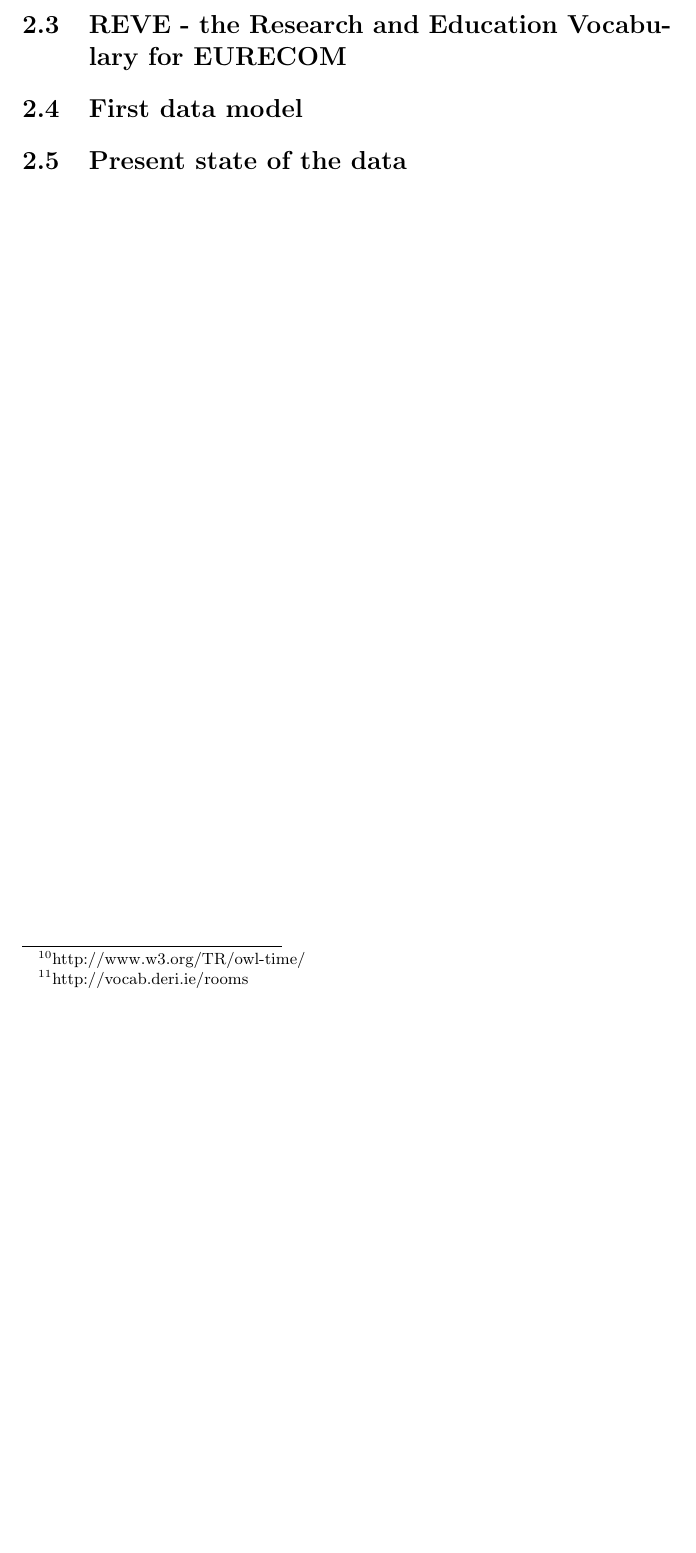
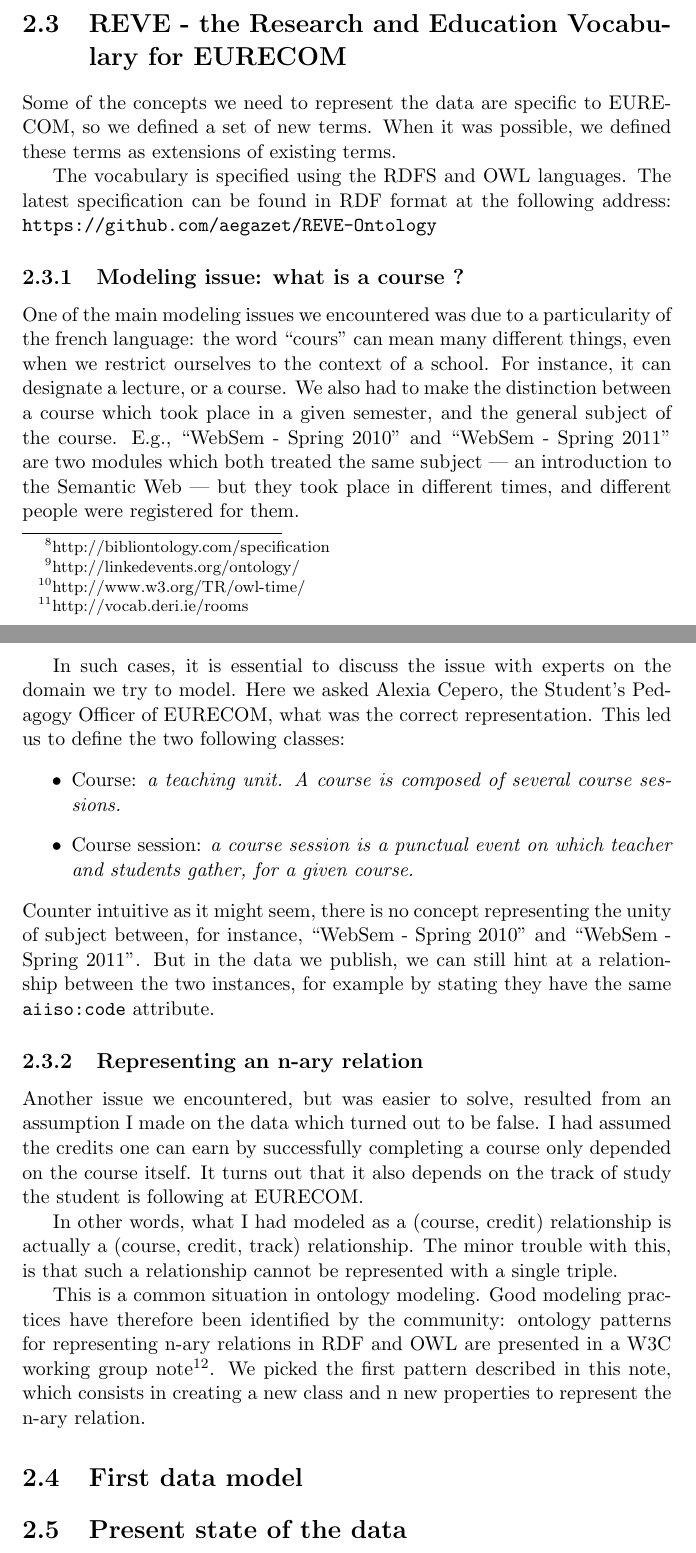
Before and after one commit to aegazet/Report-for-the-data.eurecom.fr-project, a LaTeX document (report.tex): part of page 9 of 13 before the commit and two parts of pages 9 and 10 of 14 after it, the two joined at a grey line, cut so that both start at the same text, the shorter picture padded with empty space. Compiled offline with pdfLaTeX.

Commit message:
avancé le chapitre 2

```diff
--- a/report.tex
+++ b/report.tex
@@ -107,12 +108,35 @@
 \item AIISO\footnote{http://vocab.org/aiiso/schema}: The Academic Institution Internal Structure Ontology provides classes and properties to describe the internal organizational structure of an academic institution. We use the aiiso:Course and aiiso:KnowledgeGrouping classes to define courses and tracks.
 \item BIBO\footnote{http://bibliontology.com/specification}:  The Bibliographic Ontology describe bibliographic things on the semantic Web in RDF. It has been inspired by many existing document description metadata formats. We use it to describe the articles in EURECOM's scientific publications repository.
 \item LODE\footnote{http://linkedevents.org/ontology/}: The ontology for Linking Open Descriptions of Events is an ontology for publishing descriptions of historical events as Linked Data, and is designed to be compatible with other event-related vocabularies and ontologies. We use the predicates lode:atTime, lode:atPlace and lode:involvedAgent to describe course sessions.
-%check if it's involved or involvedAgent
 %\item DUL
-\item OWL-Time\footnote{http://www.w3.org/TR/owl-time/}
-\item Rooms\footnote{http://vocab.deri.ie/rooms}
+\item OWL-Time\footnote{http://www.w3.org/TR/owl-time/}: This ontology provides a vocabulary for expressing facts about topological relations among instants and intervals, together with information about durations, and about datetime information. We use it to describe the temporal aspects of course sessions.
+\item Rooms\footnote{http://vocab.deri.ie/rooms}: It's simple vocabulary for describing the rooms in a building, which we use to describe the rooms and buildings where courses take place.
 \end{itemize}
+
+
 \section{REVE - the Research and Education Vocabulary for EURECOM}
+Some of the concepts we need to represent the data are specific to EURECOM, so we defined a set of new terms. When it was possible, we defined these terms as extensions of existing terms.
+
+The vocabulary is specified using the RDFS and OWL languages. The latest specification can be found in RDF format at the following address: \texttt{https://github.com/aegazet/REVE-Ontology}
+
+\subsection{Modeling issue: what is a course ?} %TODO:title
+One of the main modeling issues we encountered was due to a particularity of the french language: the word ``cours'' can mean many different things, even when we restrict ourselves to the context of a school. For instance, it can designate a lecture, or a course. We also had to make the distinction between a course which took place in a given semester, and the general subject of the course. E.g., ``WebSem - Spring 2010'' and ``WebSem - Spring 2011'' are two modules which both treated the same subject --- an introduction to the Semantic Web --- but they took place in different times, and different people were registered for them.
+
+In such cases, it is essential to discuss the issue with experts on the domain we try to model. Here we asked Alexia Cepero, the Student's Pedagogy Officer of EURECOM, what was the correct representation. This led us to define the two following classes:
+\begin{itemize}
+\item Course: \emph{a teaching unit. A course is composed of several course sessions.}
+\item Course session: \emph{a course session is a punctual event on which teacher and students gather, for a given course.}
+\end{itemize}
+Counter intuitive as it might seem, there is no concept representing the unity of subject between, for instance, ``WebSem - Spring 2010'' and ``WebSem - Spring 2011''. But in the data we publish, we can still hint at a relationship between the two instances, for example by stating they have the same \texttt{aiiso:code} attribute.
+
+\subsection{Representing an n-ary relation}
+Another issue we encountered, but was easier to solve, resulted from an assumption I made on the data which turned out to be false. I had assumed the credits one can earn by successfully completing a course only depended on the course itself. It turns out that it also depends on the track of study the student is following at EURECOM.
+
+In other words, what I had modeled as a (course, credit) relationship is actually a (course, credit, track) relationship. The minor trouble with this, is that such a relationship cannot be represented with a single triple.
+
+This is a common situation in ontology modeling. Good modeling practices have therefore been identified by the community: ontology patterns for representing n-ary relations in RDF and OWL are presented in a W3C working group note\footnote{http://www.w3.org/TR/swbp-n-aryRelations/}. We picked the first pattern described in this note, which consists in creating a new class and n new properties to represent the n-ary relation.
+%insert graph representing the result
+
 \section{First data model}
 %graphs, graphs, graphs
 \section{Present state of the data}
```
Also changed, not shown: report.pdf, report.tex (13 more changed lines).
